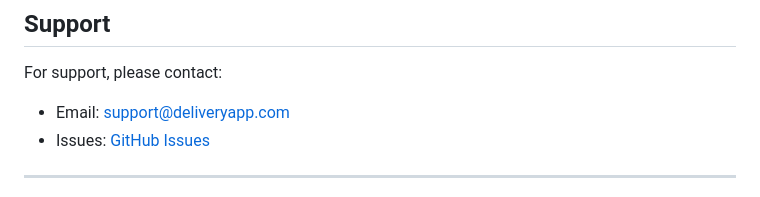
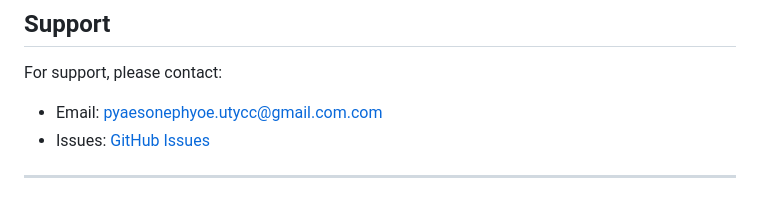
Before and after one commit to PyaeSonePhyoe4545/delivery_app_test, a Markdown page: README.md, the part around the change. GitHub-like rendering.

```diff
--- a/README.md
+++ b/README.md
@@ -352,7 +352,7 @@ This project is licensed under the MIT License.
 ## Support
 
 For support, please contact:
-- Email: support@deliveryapp.com
+- Email: pyaesonephyoe.utycc@gmail.com.com
 - Issues: [GitHub Issues](your-repo-issues-url)
 
 ---
```
